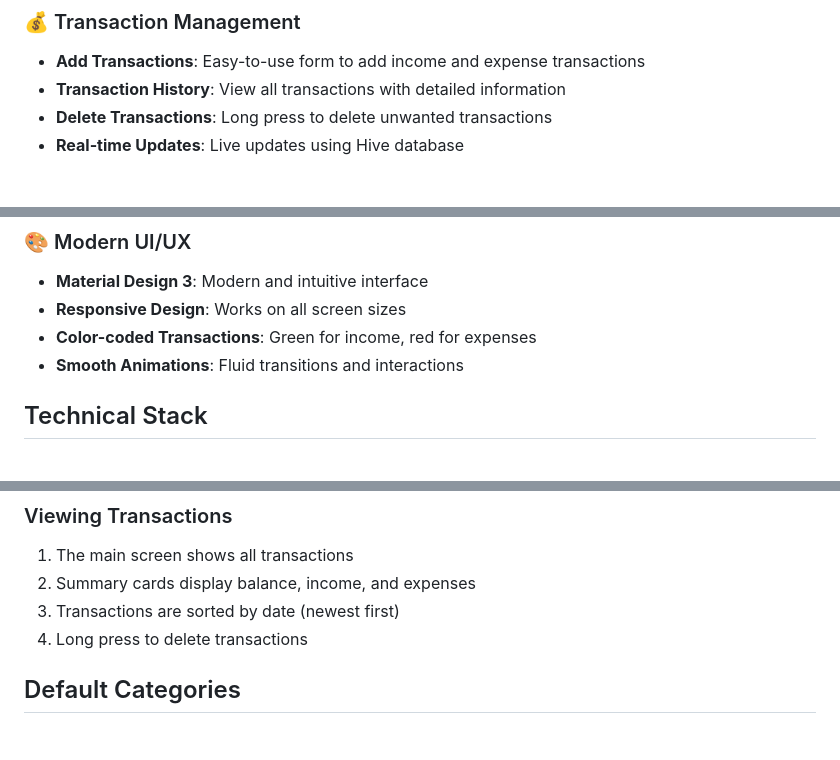
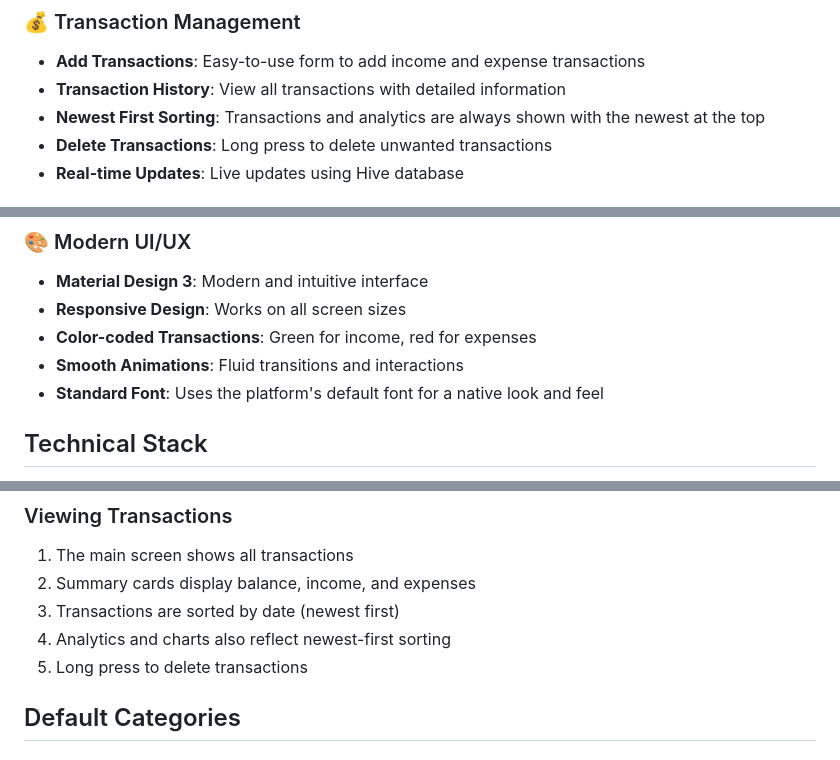
Before and after one commit to Uvaisbugh/Finmate, a Markdown page: README.md, 3 parts joined by grey strips. GitHub-like rendering.

```diff
--- a/README.md
+++ b/README.md
@@ -7,6 +7,7 @@ A comprehensive Flutter application for managing personal finances with income a
 ### 💰 Transaction Management
 - **Add Transactions**: Easy-to-use form to add income and expense transactions
 - **Transaction History**: View all transactions with detailed information
+- **Newest First Sorting**: Transactions and analytics are always shown with the newest at the top
 - **Delete Transactions**: Long press to delete unwanted transactions
 - **Real-time Updates**: Live updates using Hive database
 
@@ -27,6 +28,7 @@ A comprehensive Flutter application for managing personal finances with income a
 - **Responsive Design**: Works on all screen sizes
 - **Color-coded Transactions**: Green for income, red for expenses
 - **Smooth Animations**: Fluid transitions and interactions
+- **Standard Font**: Uses the platform's default font for a native look and feel
 
 ## Technical Stack
 
@@ -109,7 +111,8 @@ lib/
 1. The main screen shows all transactions
 2. Summary cards display balance, income, and expenses
 3. Transactions are sorted by date (newest first)
-4. Long press to delete transactions
+4. Analytics and charts also reflect newest-first sorting
+5. Long press to delete transactions
 
 ## Default Categories
 
```
